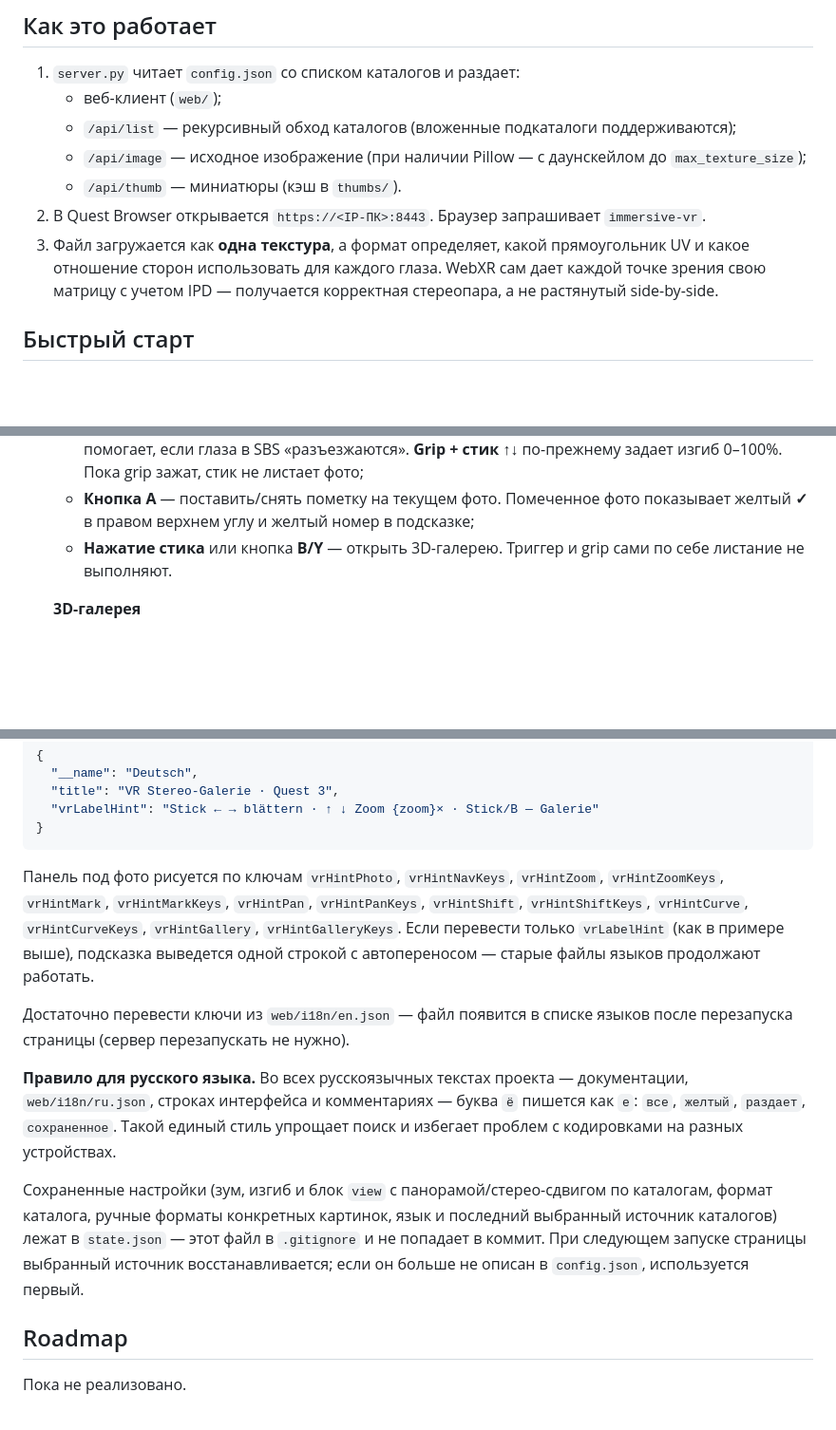
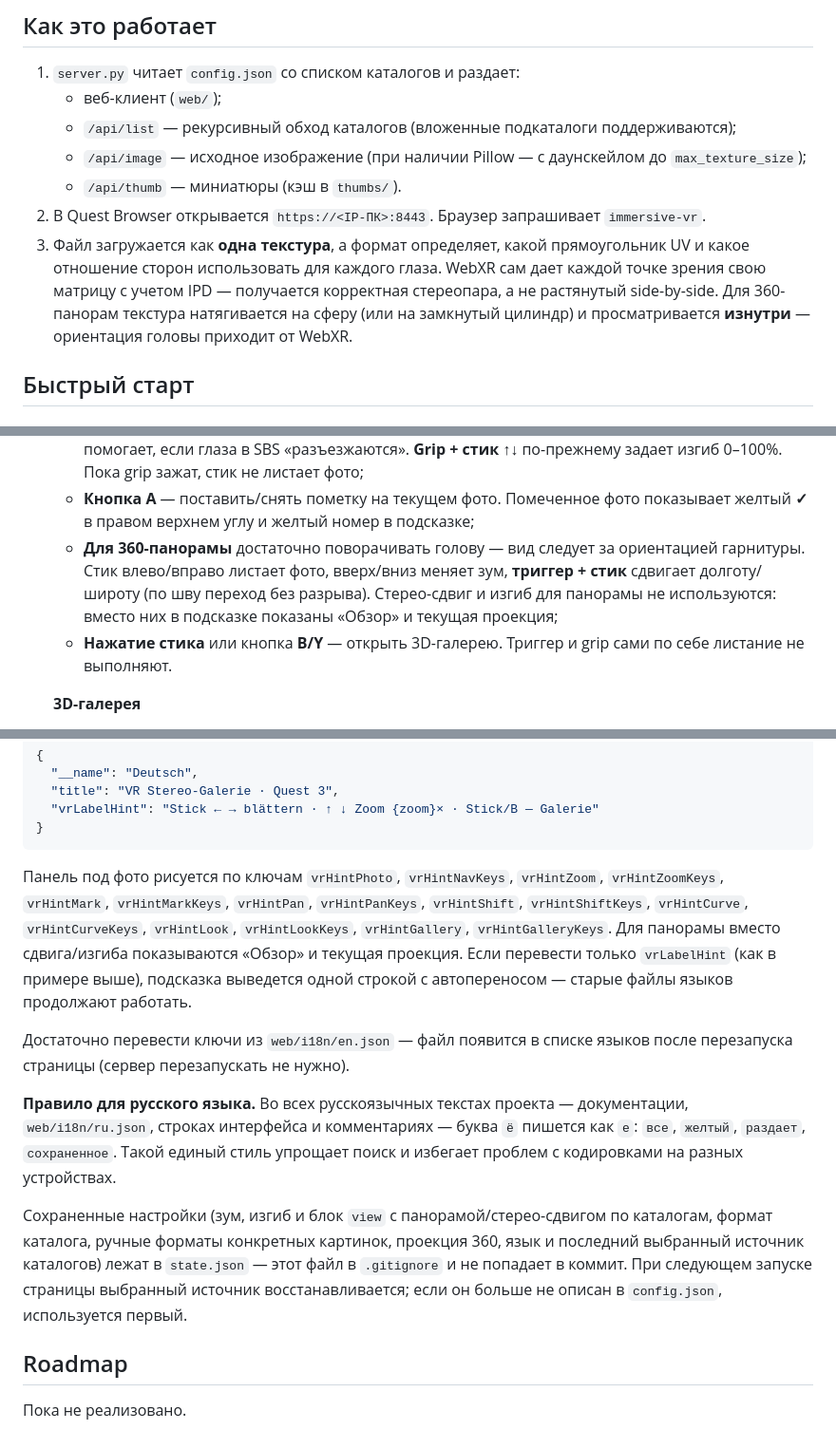
Before and after one commit to mickey1cx/vr_slides, a Markdown page: README.md, 3 parts joined by grey strips. Shown at 95% size. GitHub-like rendering; blank space fills up the shorter version.

````diff
--- a/README.md
+++ b/README.md
@@ -12,7 +12,7 @@
    - `/api/image` — исходное изображение (при наличии Pillow — с даунскейлом до `max_texture_size`);
    - `/api/thumb` — миниатюры (кэш в `thumbs/`).
 2. В Quest Browser открывается `https://<IP-ПК>:8443`. Браузер запрашивает `immersive-vr`.
-3. Файл загружается как **одна текстура**, а формат определяет, какой прямоугольник UV и какое отношение сторон использовать для каждого глаза. WebXR сам дает каждой точке зрения свою матрицу с учетом IPD — получается корректная стереопара, а не растянутый side-by-side.
+3. Файл загружается как **одна текстура**, а формат определяет, какой прямоугольник UV и какое отношение сторон использовать для каждого глаза. WebXR сам дает каждой точке зрения свою матрицу с учетом IPD — получается корректная стереопара, а не растянутый side-by-side. Для 360-панорам текстура натягивается на сферу (или на замкнутый цилиндр) и просматривается **изнутри** — ориентация головы приходит от WebXR.
 
 ## Быстрый старт
 
@@ -161,6 +166,7 @@ QR кодирует тот же адрес, что используется дл
    - **Триггер + стик** — панорамирование по кадру: кадр движется **в ту же сторону, куда вы двигаете стик** (вверх — вверх, вправо — вправо). Эффект есть уже при 1× и усиливается с зумом. Значения панорамы сохраняются вместе с зумом и изгибом;
    - **Grip/squeeze + стик ↔** — стерео-сдвиг правого глаза (−10%…+10% ширины половины кадра); помогает, если глаза в SBS «разъезжаются». **Grip + стик ↑↓** по-прежнему задает изгиб 0–100%. Пока grip зажат, стик не листает фото;
    - **Кнопка A** — поставить/снять пометку на текущем фото. Помеченное фото показывает желтый **✓** в правом верхнем углу и желтый номер в подсказке;
+   - **Для 360-панорамы** достаточно поворачивать голову — вид следует за ориентацией гарнитуры. Стик влево/вправо листает фото, вверх/вниз меняет зум, **триггер + стик** сдвигает долготу/широту (по шву переход без разрыва). Стерео-сдвиг и изгиб для панорамы не используются: вместо них в подсказке показаны «Обзор» и текущая проекция;
    - **Нажатие стика** или кнопка **B/Y** — открыть 3D-галерею. Триггер и grip сами по себе листание не выполняют.
 
    **3D-галерея**
@@ -212,13 +218,13 @@ QR кодирует тот же адрес, что используется дл
 }
 ```
 
-Панель под фото рисуется по ключам `vrHintPhoto`, `vrHintNavKeys`, `vrHintZoom`, `vrHintZoomKeys`, `vrHintMark`, `vrHintMarkKeys`, `vrHintPan`, `vrHintPanKeys`, `vrHintShift`, `vrHintShiftKeys`, `vrHintCurve`, `vrHintCurveKeys`, `vrHintGallery`, `vrHintGalleryKeys`. Если перевести только `vrLabelHint` (как в примере выше), подсказка выведется одной строкой с автопереносом — старые файлы языков продолжают работать.
+Панель под фото рисуется по ключам `vrHintPhoto`, `vrHintNavKeys`, `vrHintZoom`, `vrHintZoomKeys`, `vrHintMark`, `vrHintMarkKeys`, `vrHintPan`, `vrHintPanKeys`, `vrHintShift`, `vrHintShiftKeys`, `vrHintCurve`, `vrHintCurveKeys`, `vrHintLook`, `vrHintLookKeys`, `vrHintGallery`, `vrHintGalleryKeys`. Для панорамы вместо сдвига/изгиба показываются «Обзор» и текущая проекция. Если перевести только `vrLabelHint` (как в примере выше), подсказка выведется одной строкой с автопереносом — старые файлы языков продолжают работать.
 
 Достаточно перевести ключи из `web/i18n/en.json` — файл появится в списке языков после перезапуска страницы (сервер перезапускать не нужно).
 
 **Правило для русского языка.** Во всех русскоязычных текстах проекта — документации, `web/i18n/ru.json`, строках интерфейса и комментариях — буква `ё` пишется как `е`: `все`, `желтый`, `раздает`, `сохраненное`. Такой единый стиль упрощает поиск и избегает проблем с кодировками на разных устройствах.
 
-Сохраненные настройки (зум, изгиб и блок `view` с панорамой/стерео-сдвигом по каталогам, формат каталога, ручные форматы конкретных картинок, язык и последний выбранный источник каталогов) лежат в `state.json` — этот файл в `.gitignore` и не попадает в коммит. При следующем запуске страницы выбранный источник восстанавливается; если он больше не описан в `config.json`, используется первый.
+Сохраненные настройки (зум, изгиб и блок `view` с панорамой/стерео-сдвигом по каталогам, формат каталога, ручные форматы конкретных картинок, проекция 360, язык и последний выбранный источник каталогов) лежат в `state.json` — этот файл в `.gitignore` и не попадает в коммит. При следующем запуске страницы выбранный источник восстанавливается; если он больше не описан в `config.json`, используется первый.
 
 ## Roadmap
 
````
Also changed, not shown: other parts of README.md (+15 -10 lines), README.en.md (+20 -13 lines), docs/example-gallery.png, example/12_pano_360.png (added), 6 other files.
